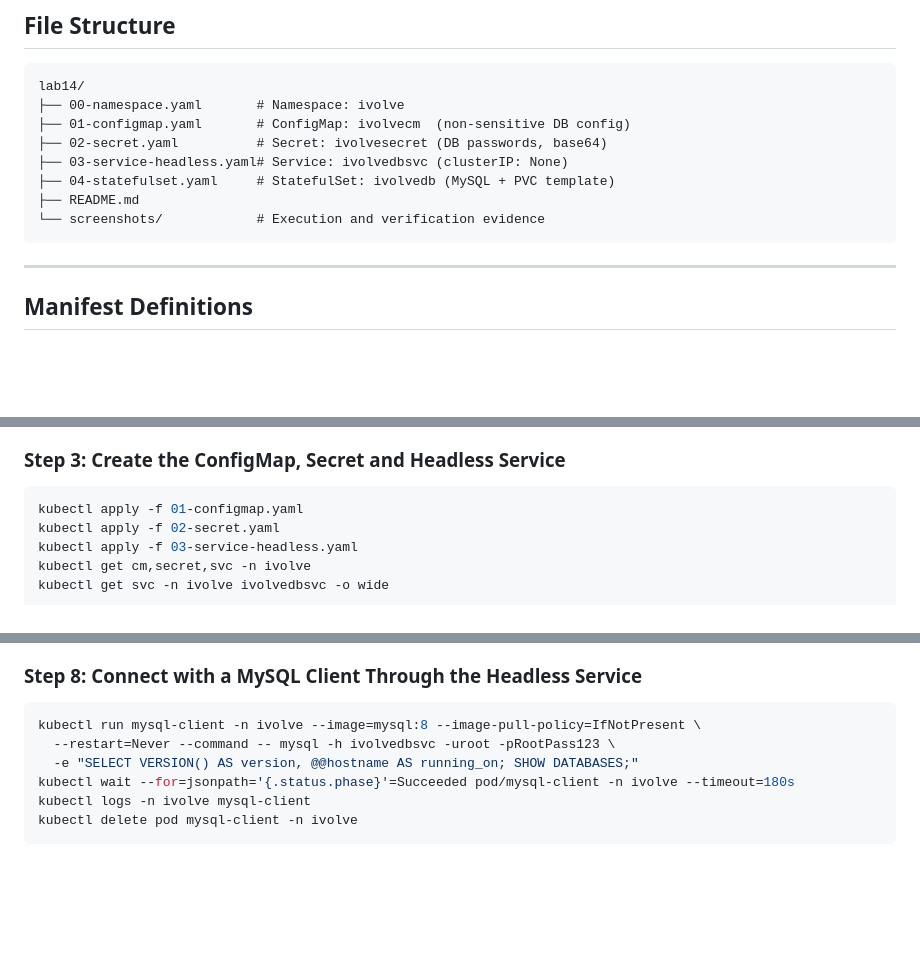
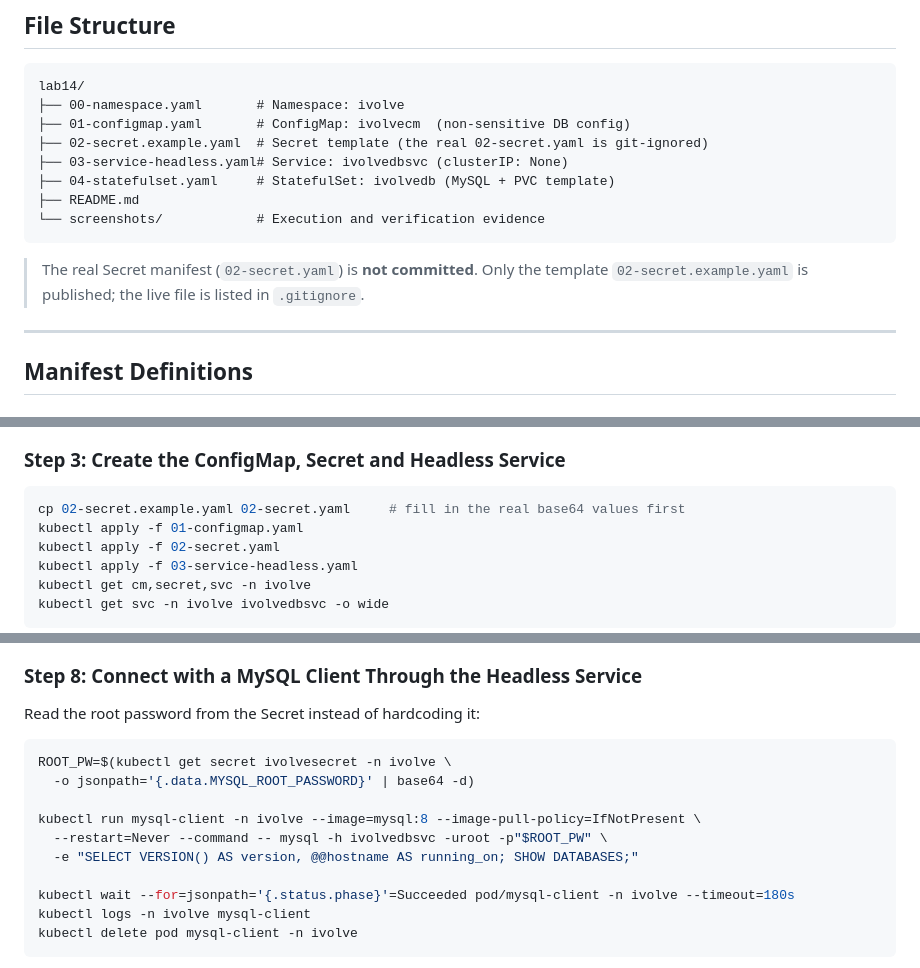
Before and after one commit to whabeba/IvolVe-Tasks, a Markdown page: lab14/README.md, 3 parts joined by grey strips. Rendered like a GitHub page; blank space fills up the shorter version.

````diff
--- a/lab14/README.md
+++ b/lab14/README.md
@@ -62,12 +62,15 @@ The resulting stable DNS records are:
 lab14/
 ├── 00-namespace.yaml       # Namespace: ivolve
 ├── 01-configmap.yaml       # ConfigMap: ivolvecm  (non-sensitive DB config)
-├── 02-secret.yaml          # Secret: ivolvesecret (DB passwords, base64)
+├── 02-secret.example.yaml  # Secret template (the real 02-secret.yaml is git-ignored)
 ├── 03-service-headless.yaml# Service: ivolvedbsvc (clusterIP: None)
 ├── 04-statefulset.yaml     # StatefulSet: ivolvedb (MySQL + PVC template)
 ├── README.md
 └── screenshots/            # Execution and verification evidence
 ```
+
+> The real Secret manifest (`02-secret.yaml`) is **not committed**. Only the template
+> `02-secret.example.yaml` is published; the live file is listed in `.gitignore`.
 
 ---
 
@@ -265,6 +283,7 @@ The node is reported with `PROJECT=ivolve`.
 ### Step 3: Create the ConfigMap, Secret and Headless Service
 
 ```bash
+cp 02-secret.example.yaml 02-secret.yaml     # fill in the real base64 values first
 kubectl apply -f 01-configmap.yaml
 kubectl apply -f 02-secret.yaml
 kubectl apply -f 03-service-headless.yaml
@@ -325,10 +344,16 @@ The claim created from the template is `Bound` with `1Gi` and `RWO`, and the MyS
 
 ### Step 8: Connect with a MySQL Client Through the Headless Service
 
+Read the root password from the Secret instead of hardcoding it:
+
 ```bash
+ROOT_PW=$(kubectl get secret ivolvesecret -n ivolve \
+  -o jsonpath='{.data.MYSQL_ROOT_PASSWORD}' | base64 -d)
+
 kubectl run mysql-client -n ivolve --image=mysql:8 --image-pull-policy=IfNotPresent \
-  --restart=Never --command -- mysql -h ivolvedbsvc -uroot -pRootPass123 \
+  --restart=Never --command -- mysql -h ivolvedbsvc -uroot -p"$ROOT_PW" \
   -e "SELECT VERSION() AS version, @@hostname AS running_on; SHOW DATABASES;"
+
 kubectl wait --for=jsonpath='{.status.phase}'=Succeeded pod/mysql-client -n ivolve --timeout=180s
 kubectl logs -n ivolve mysql-client
 kubectl delete pod mysql-client -n ivolve
````
Also changed, not shown: other parts of lab14/README.md (+38 -8 lines).
